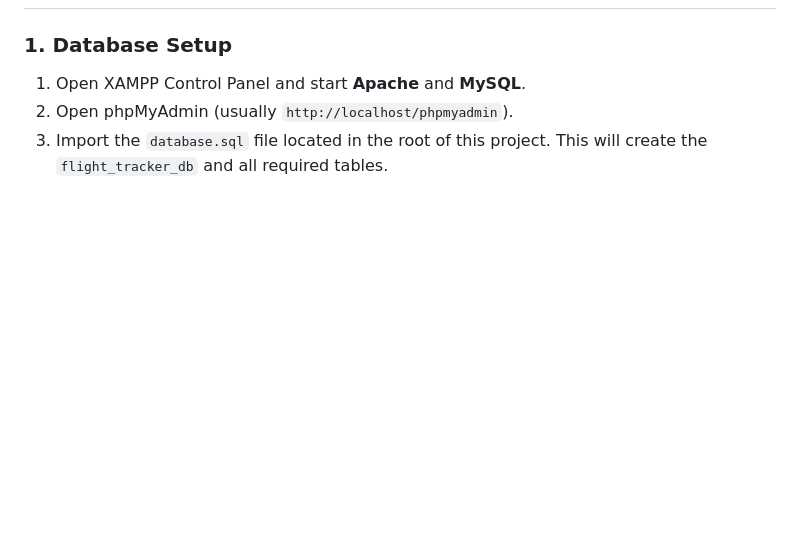
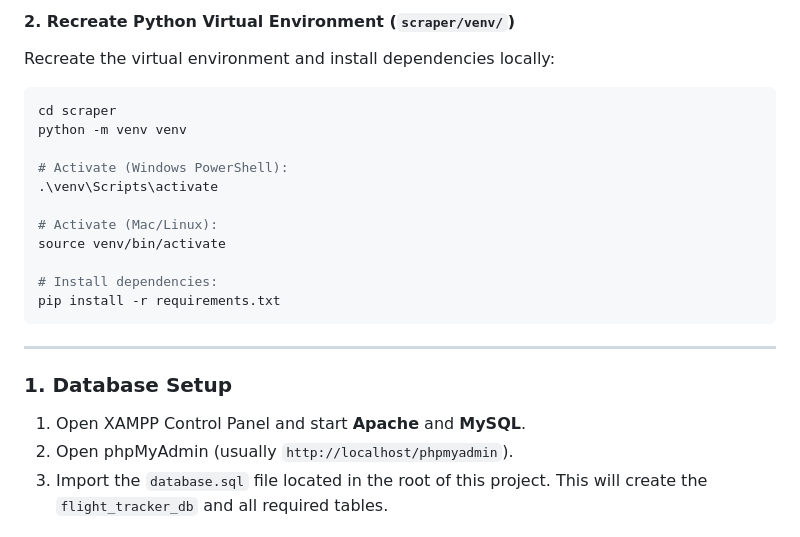
Before and after one commit to Supratim1997/flight-tracker, a Markdown page: flight-tracker/README.md, the part around one of its changes. GitHub-like rendering; blank space fills up the shorter version.

````diff
--- a/flight-tracker/README.md
+++ b/flight-tracker/README.md
@@ -10,3 +52,20 @@ A premium, full-stack flight monitoring system designed to run locally on XAMPP
+#### 2. Recreate Python Virtual Environment (`scraper/venv/`)
+Recreate the virtual environment and install dependencies locally:
+```bash
+cd scraper
+python -m venv venv
+
+# Activate (Windows PowerShell):
+.\venv\Scripts\activate
+
+# Activate (Mac/Linux):
+source venv/bin/activate
+
+# Install dependencies:
+pip install -r requirements.txt
+```
+
+---
 
 ### 1. Database Setup
 1. Open XAMPP Control Panel and start **Apache** and **MySQL**.
````
Also changed, not shown: other parts of flight-tracker/README.md (+42 -0 lines).
